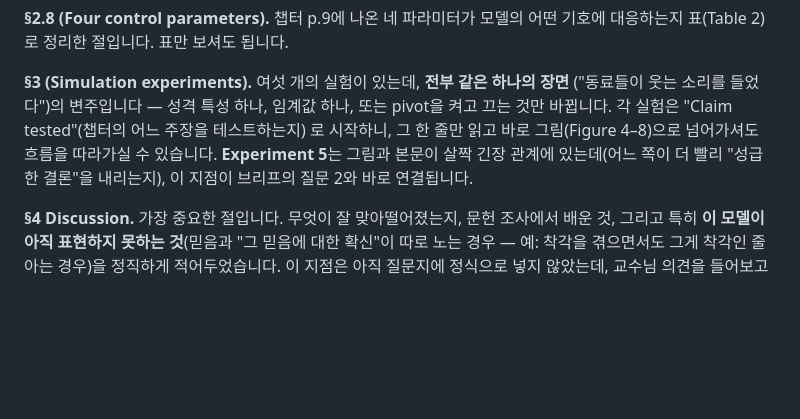
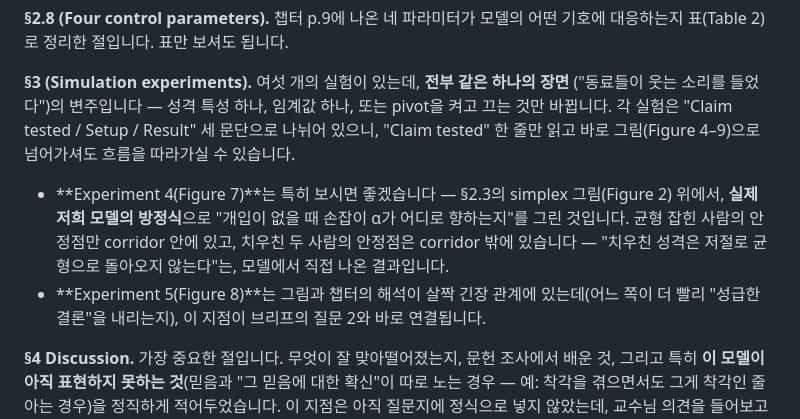
Before and after one commit to SHlee-TDA/metacognitive-balance-model, a Markdown page: docs/briefs/2026-07-07-reading-guide-for-note.md, the part around the change. GitHub-like rendering; blank space fills up the shorter version.

```diff
--- a/docs/briefs/2026-07-07-reading-guide-for-note.md
+++ b/docs/briefs/2026-07-07-reading-guide-for-note.md
@@ -63,10 +63,17 @@
 
 **§3 (Simulation experiments).** 여섯 개의 실험이 있는데, **전부 같은 하나의 장면**
 ("동료들이 웃는 소리를 들었다")의 변주입니다 — 성격 특성 하나, 임계값 하나, 또는
-pivot을 켜고 끄는 것만 바뀝니다. 각 실험은 "Claim tested"(챕터의 어느 주장을 테스트하는지)
-로 시작하니, 그 한 줄만 읽고 바로 그림(Figure 4–8)으로 넘어가셔도 흐름을 따라가실 수
-있습니다. **Experiment 5**는 그림과 본문이 살짝 긴장 관계에 있는데(어느 쪽이 더 빨리
-"성급한 결론"을 내리는지), 이 지점이 브리프의 질문 2와 바로 연결됩니다.
+pivot을 켜고 끄는 것만 바뀝니다. 각 실험은 "Claim tested / Setup / Result" 세 문단으로
+나뉘어 있으니, "Claim tested" 한 줄만 읽고 바로 그림(Figure 4–9)으로 넘어가셔도 흐름을
+따라가실 수 있습니다.
+
+- **Experiment 4(Figure 7)**는 특히 보시면 좋겠습니다 — §2.3의 simplex 그림(Figure 2) 위에서,
+  **실제 저희 모델의 방정식**으로 "개입이 없을 때 손잡이 α가 어디로 향하는지"를 그린
+  것입니다. 균형 잡힌 사람의 안정점만 corridor 안에 있고, 치우친 두 사람의 안정점은
+  corridor 밖에 있습니다 — "치우친 성격은 저절로 균형으로 돌아오지 않는다"는, 모델에서
+  직접 나온 결과입니다.
+- **Experiment 5(Figure 8)**는 그림과 챕터의 해석이 살짝 긴장 관계에 있는데(어느 쪽이
+  더 빨리 "성급한 결론"을 내리는지), 이 지점이 브리프의 질문 2와 바로 연결됩니다.
 
 **§4 Discussion.** 가장 중요한 절입니다. 무엇이 잘 맞아떨어졌는지, 문헌 조사에서 배운
 것, 그리고 특히 **이 모델이 아직 표현하지 못하는 것**(믿음과 "그 믿음에 대한 확신"이
```
Also changed, not shown: docs/briefs/2026-07-07-experiment-summaries.md (+17 -12 lines).
